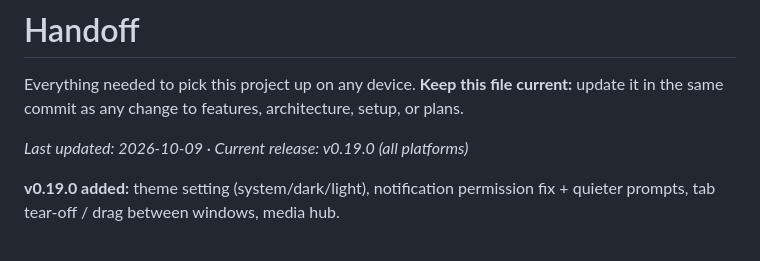
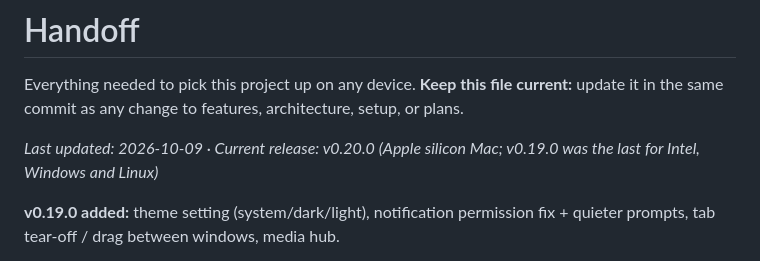
Before and after one commit to ezzeldinzozz-svg/browser, a Markdown page: HANDOFF.md, the part around the change. GitHub-like rendering.

Commit message:
Docs: current release line
Co-Authored-By: Claude Opus 5.5 <noreply@anthropic.com>

```diff
--- a/HANDOFF.md
+++ b/HANDOFF.md
@@ -3,7 +3,7 @@
 Everything needed to pick this project up on any device. **Keep this file current:** update it
 in the same commit as any change to features, architecture, setup, or plans.
 
-_Last updated: 2026-10-09 · Current release: v0.19.0 (all platforms)_
+_Last updated: 2026-10-09 · Current release: v0.20.0 (Apple silicon Mac; v0.19.0 was the last for Intel, Windows and Linux)_
 
 **v0.19.0 added:** theme setting (system/dark/light), notification permission fix + quieter prompts, tab tear-off / drag between windows, media hub.
 
```
